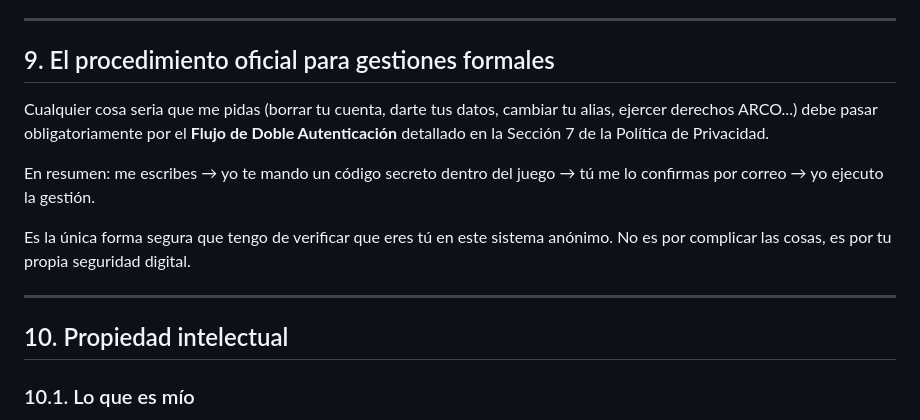
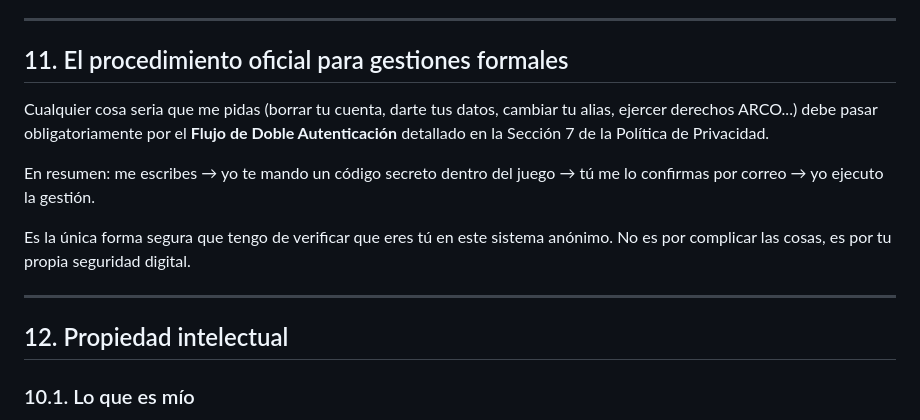
Before and after one commit to interseccion/interseccion, a Markdown page: docs/terminos-y-condiciones.md, the part around one of its changes. Rendered like a GitHub page.

```diff
--- a/docs/terminos-y-condiciones.md
+++ b/docs/terminos-y-condiciones.md
@@ -118,7 +141,7 @@ Para garantizar que el juego funcione y que el podio sea justo, como admin dispo
 
 ---
 
-## 9. El procedimiento oficial para gestiones formales
+## 11. El procedimiento oficial para gestiones formales
 
 Cualquier cosa seria que me pidas (borrar tu cuenta, darte tus datos, cambiar tu alias, ejercer derechos ARCO...) debe pasar obligatoriamente por el **Flujo de Doble Autenticación** detallado en la Sección 7 de la Política de Privacidad.
 
@@ -128,7 +151,7 @@ Es la única forma segura que tengo de verificar que eres tú en este sistema an
 
 ---
 
-## 10. Propiedad intelectual
+## 12. Propiedad intelectual
 
 ### 10.1. Lo que es mío
 
```
Also changed, not shown: other parts of docs/terminos-y-condiciones.md (+38 -14 lines).
